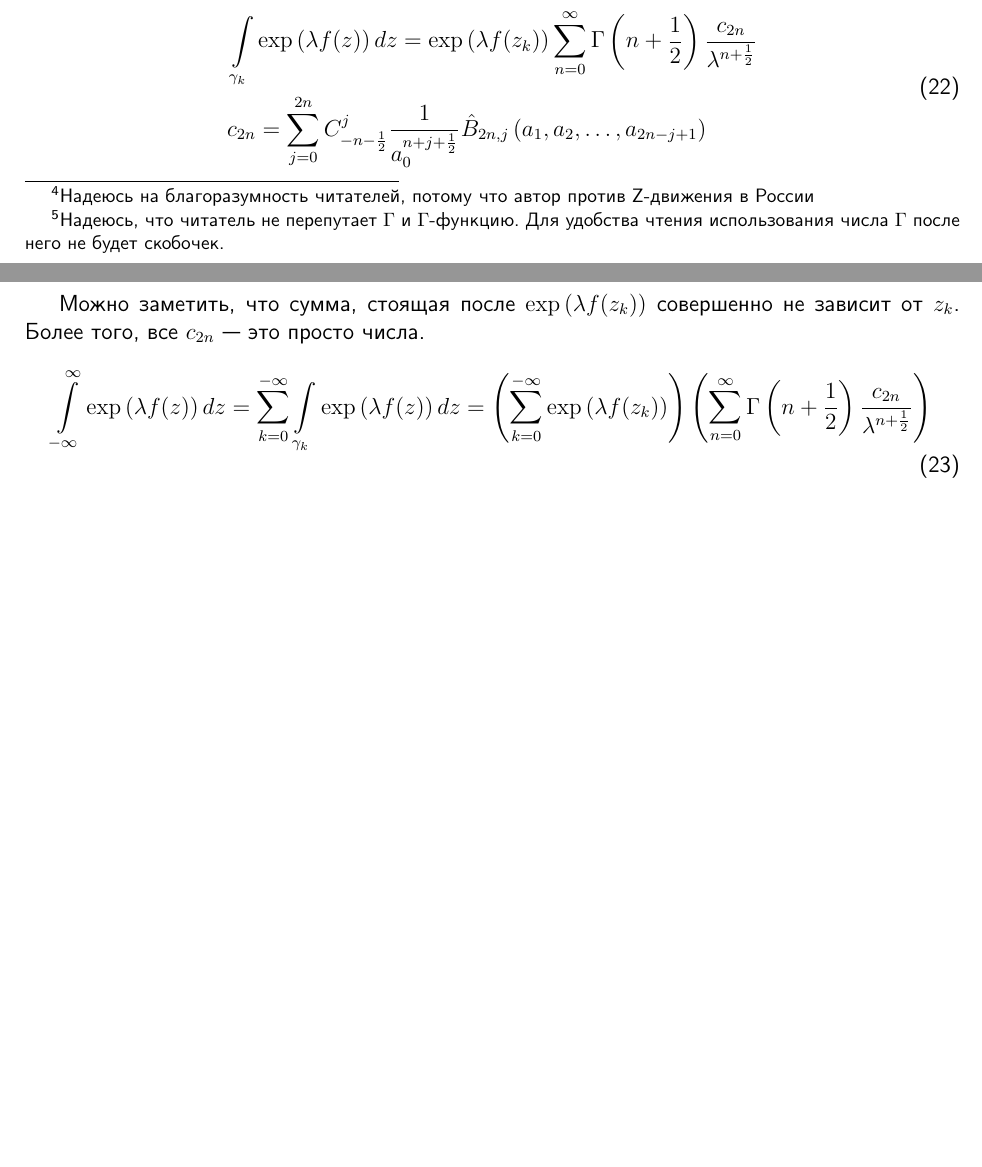
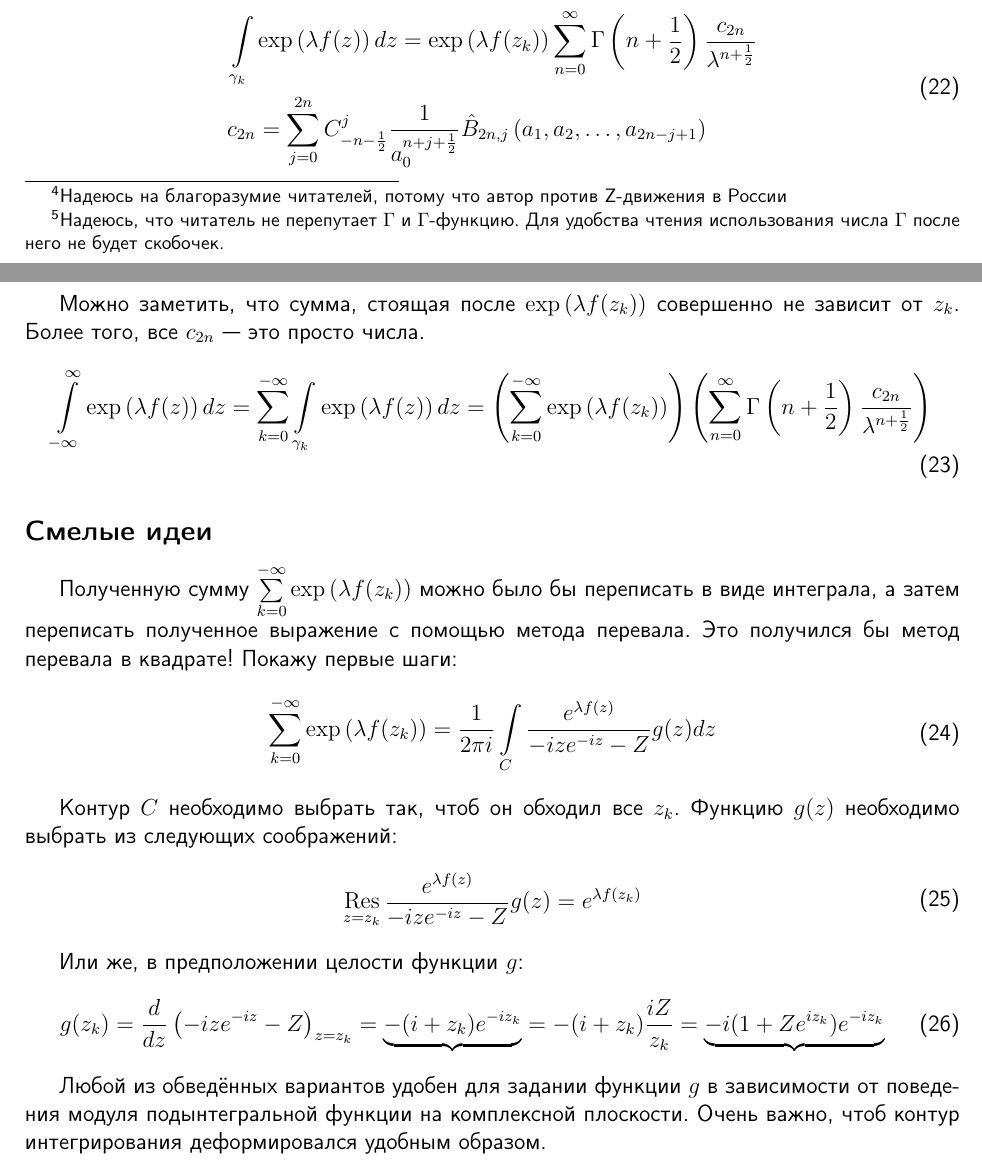
Before and after one commit to KeeeeeK/Husimi, a LaTeX document (tex/integral_finding.tex): two parts of pages 4 and 5 of 5, joined at a grey line, cut so that both start at the same text, the shorter picture padded with empty space. Compiled offline with pdfLaTeX.

Commit message:
Написал зачин метода перевала^2

```diff
--- a/tex/integral_finding.tex
+++ b/tex/integral_finding.tex
@@ -21,7 +21,7 @@
 \usepackage{hyperref}
 %Математика
 \usepackage{amsmath, amsfonts, amssymb, amsthm, mathtools }
-
+\DeclareMathOperator*{\Res}{Res}
 %Заголовок
 \author{Нугманов Булат}
 
@@ -190,7 +190,7 @@ $c(k+m, k+1)$ --- это беззнаковые числа Стирлинга п
     \item Большие буквы обозначают неизменность, что важно в контексте множества сумм, парамтров и всего такого
     \item $A$ позволит не путать моё ошибочно выбранное обозначение с общепринятым
     \item $\Gamma$ совпадает с общепринятым обозначением
-    \item Большая буква $Z$ обозначает неизменную комплексную величину\footnote{Надеюсь на благоразумность читателей, потому что автор против Z-движения в России}
+    \item Большая буква $Z$ обозначает неизменную комплексную величину\footnote{Надеюсь на благоразумие читателей, потому что автор против Z-движения в России}
 \end{enumerate}
 
 Так же для упрощения формул с методом перевала немного переписать подынтегральную функцию:
@@ -247,5 +247,28 @@ $c(k+m, k+1)$ --- это беззнаковые числа Стирлинга п
     = \left(\sum\limits_{k=0}^{-\infty}\exp\left(\lambda f(z_k)\right)\right)\left(\sum\limits_{n=0}^{\infty} \Gamma\left(n+\frac{1}{2}\right)\frac{c_{2n}}{\lambda^{n+\frac{1}{2}}}\right)
 \end{aligned}
 \end{equation}
+\subsection*{Смелые идеи}
+Полученную сумму $\sum\limits_{k=0}^{-\infty}\exp\left(\lambda f(z_k)\right)$ можно было бы переписать в виде интеграла, а затем переписать полученное выражение с помощью метода перевала. Это получился бы метод перевала в квадрате! Покажу первые шаги:
+\begin{equation}
+\begin{aligned}
+    \sum\limits_{k=0}^{-\infty}\exp\left(\lambda f(z_k)\right) =
+    \frac{1}{2\pi i}\int\limits_C \frac{e^{\lambda f(z)}}{-ize^{-iz}-Z} g(z)dz
+\end{aligned}
+\end{equation}
 
+Контур $C$ необходимо выбрать так, чтоб он обходил все $z_k$. Функцию $g(z)$ необходимо выбрать из следующих соображений:
+\begin{equation}
+\begin{aligned}
+    \Res\limits_{z=z_k} \frac{e^{\lambda f(z)}}{-ize^{-iz}-Z} g(z) = e^{\lambda f(z_k)}
+\end{aligned}
+\end{equation}
+
+Или же, в предположении целости функции $g$:
+\begin{equation}
+\begin{aligned}
+    g(z_k) = \frac{d}{dz}\left(-ize^{-iz}-Z\right)_{z=z_k}  = \underbrace{-(i+z_k)e^{-iz_k}} = -(i+z_k)\frac{iZ}{z_k} = \underbrace{-i(1+Ze^{i z_k})e^{-iz_k}}
+\end{aligned}
+\end{equation}
+
+Любой из обведённых вариантов удобен для задании функции $g$ в зависимости от поведения модуля подынтегральной функции на комплексной плоскости. Очень важно, чтоб контур интегрирования деформировался удобным образом.
 \end{document}
```
Also changed, not shown: tex/integral_finding.pdf, 1 other file.
